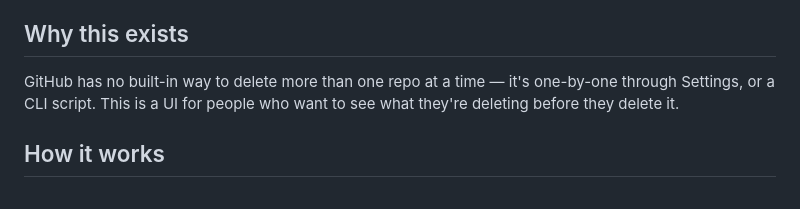
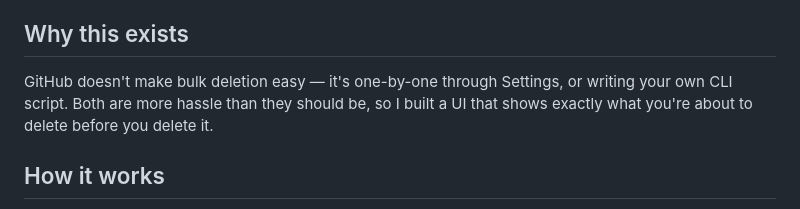
Before and after one commit to azagupta/QuickRepoDeleter-, a Markdown page: README.md, the part around the change. Drawn GitHub-style.

```diff
--- a/README.md
+++ b/README.md
@@ -8,8 +8,7 @@ Bulk-delete GitHub repositories from a single page. Sign in with a personal acce
 
 ## Why this exists
 
-GitHub has no built-in way to delete more than one repo at a time — it's one-by-one through Settings, or a CLI script. This is a UI for people who want to see what they're deleting before they delete it.
-
+GitHub doesn't make bulk deletion easy — it's one-by-one through Settings, or writing your own CLI script. Both are more hassle than they should be, so I built a UI that shows exactly what you're about to delete before you delete it.
 ## How it works
 
 - Runs entirely in your browser. No backend, no server, nothing stored.
```
